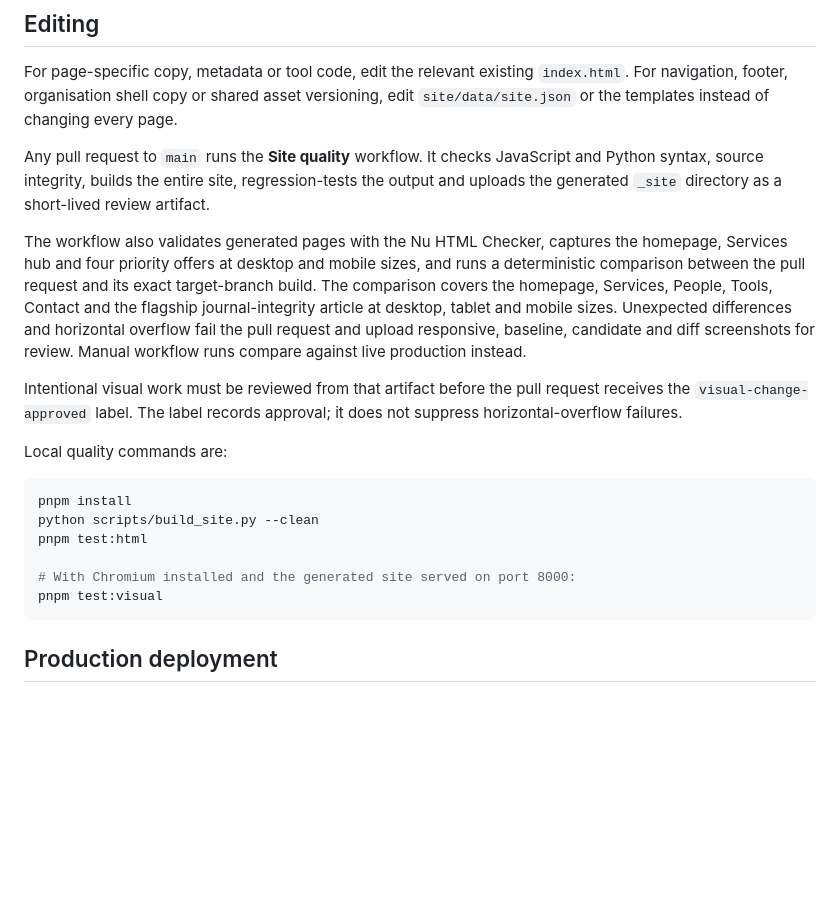
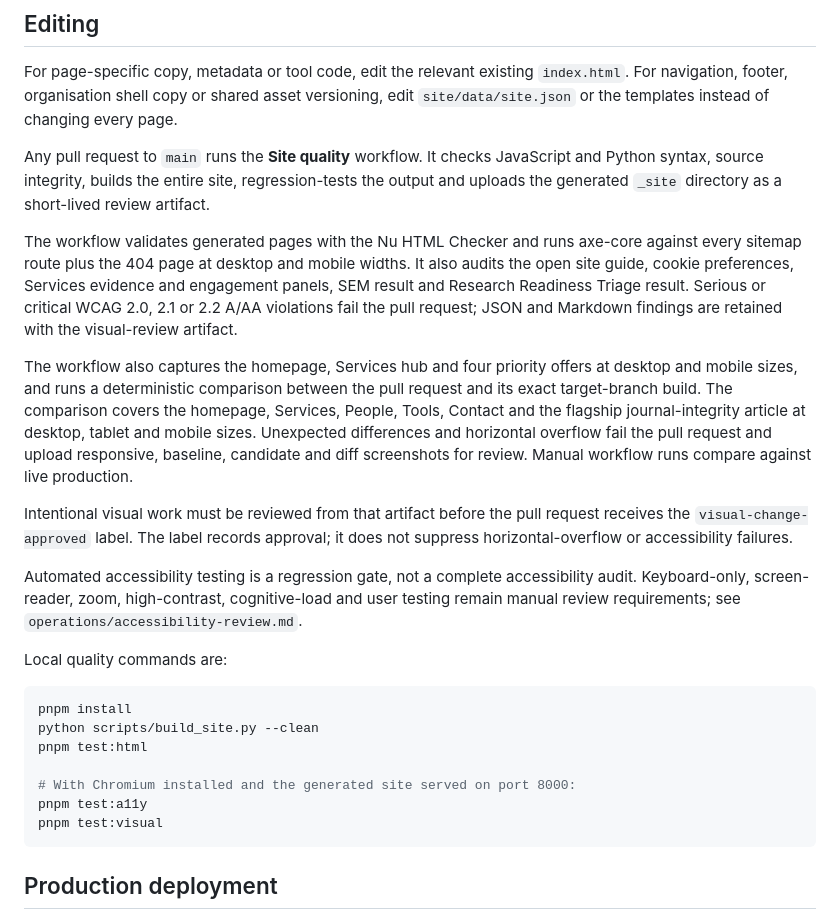
Before and after one commit to dr-jasky/gurjas-evidence, a Markdown page: README.md, the part around the change. Rendered like a GitHub page; blank space fills up the shorter version.

Commit message:
Document accessibility gate and manual review boundary

````diff
--- a/README.md
+++ b/README.md
@@ -32,9 +32,13 @@ For page-specific copy, metadata or tool code, edit the relevant existing `index
 
 Any pull request to `main` runs the **Site quality** workflow. It checks JavaScript and Python syntax, source integrity, builds the entire site, regression-tests the output and uploads the generated `_site` directory as a short-lived review artifact.
 
-The workflow also validates generated pages with the Nu HTML Checker, captures the homepage, Services hub and four priority offers at desktop and mobile sizes, and runs a deterministic comparison between the pull request and its exact target-branch build. The comparison covers the homepage, Services, People, Tools, Contact and the flagship journal-integrity article at desktop, tablet and mobile sizes. Unexpected differences and horizontal overflow fail the pull request and upload responsive, baseline, candidate and diff screenshots for review. Manual workflow runs compare against live production instead.
+The workflow validates generated pages with the Nu HTML Checker and runs axe-core against every sitemap route plus the 404 page at desktop and mobile widths. It also audits the open site guide, cookie preferences, Services evidence and engagement panels, SEM result and Research Readiness Triage result. Serious or critical WCAG 2.0, 2.1 or 2.2 A/AA violations fail the pull request; JSON and Markdown findings are retained with the visual-review artifact.
 
-Intentional visual work must be reviewed from that artifact before the pull request receives the `visual-change-approved` label. The label records approval; it does not suppress horizontal-overflow failures.
+The workflow also captures the homepage, Services hub and four priority offers at desktop and mobile sizes, and runs a deterministic comparison between the pull request and its exact target-branch build. The comparison covers the homepage, Services, People, Tools, Contact and the flagship journal-integrity article at desktop, tablet and mobile sizes. Unexpected differences and horizontal overflow fail the pull request and upload responsive, baseline, candidate and diff screenshots for review. Manual workflow runs compare against live production.
+
+Intentional visual work must be reviewed from that artifact before the pull request receives the `visual-change-approved` label. The label records approval; it does not suppress horizontal-overflow or accessibility failures.
+
+Automated accessibility testing is a regression gate, not a complete accessibility audit. Keyboard-only, screen-reader, zoom, high-contrast, cognitive-load and user testing remain manual review requirements; see `operations/accessibility-review.md`.
 
 Local quality commands are:
 
@@ -44,6 +48,7 @@ python scripts/build_site.py --clean
 pnpm test:html
 
 # With Chromium installed and the generated site served on port 8000:
+pnpm test:a11y
 pnpm test:visual
 ```
 
````
